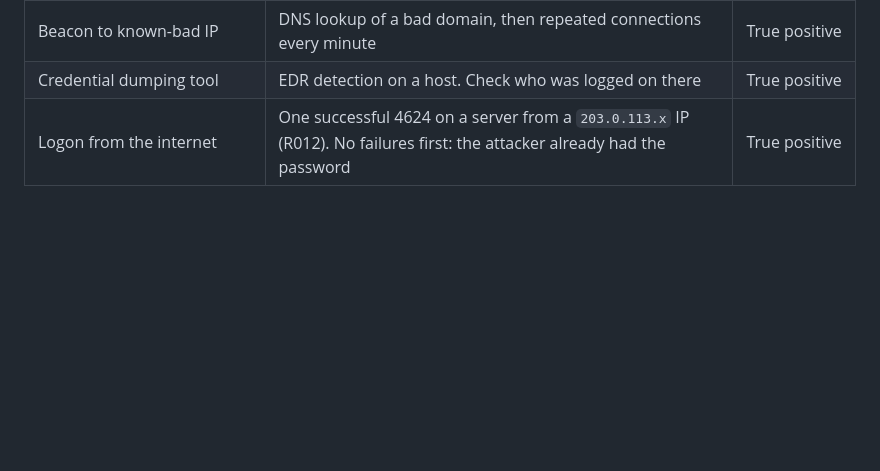
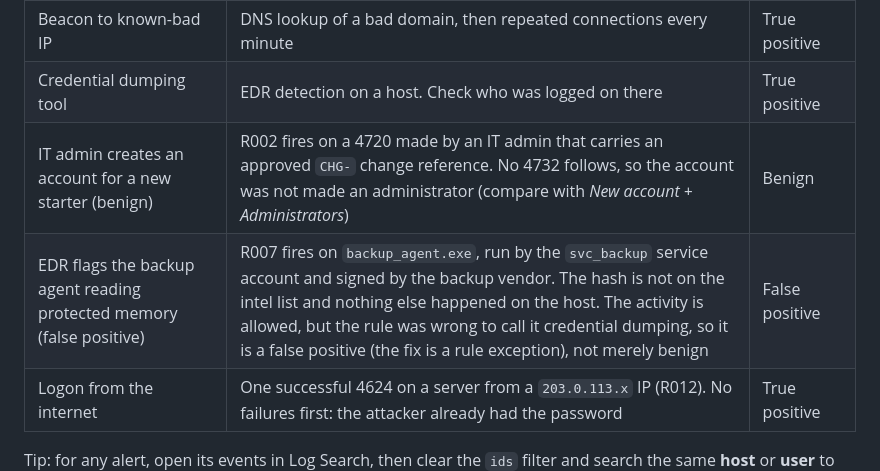
Before and after one commit to Khaja-syed-786/soc-range, a Markdown page: docs/user-guide.md, the part around the change. Rendered like a GitHub page; blank space fills up the shorter version.

Commit message:
Docs: add the new-starter and backup-agent scenarios to the user guide's practice table (#36)

```diff
--- a/docs/user-guide.md
+++ b/docs/user-guide.md
@@ -46,6 +46,8 @@ Other settings in `config.json`: `eventCap` (default 50,000, about one day at th
 | Admin late-night patching | Same alert, but the user is an IT admin | Benign |
 | Beacon to known-bad IP | DNS lookup of a bad domain, then repeated connections every minute | True positive |
 | Credential dumping tool | EDR detection on a host. Check who was logged on there | True positive |
+| IT admin creates an account for a new starter (benign) | R002 fires on a 4720 made by an IT admin that carries an approved `CHG-` change reference. No 4732 follows, so the account was not made an administrator (compare with *New account + Administrators*) | Benign |
+| EDR flags the backup agent reading protected memory (false positive) | R007 fires on `backup_agent.exe`, run by the `svc_backup` service account and signed by the backup vendor. The hash is not on the intel list and nothing else happened on the host. The activity is allowed, but the rule was wrong to call it credential dumping, so it is a false positive (the fix is a rule exception), not merely benign | False positive |
 | Logon from the internet | One successful 4624 on a server from a `203.0.113.x` IP (R012). No failures first: the attacker already had the password | True positive |
 
 Tip: for any alert, open its events in Log Search, then clear the `ids` filter and search the same **host**
```
